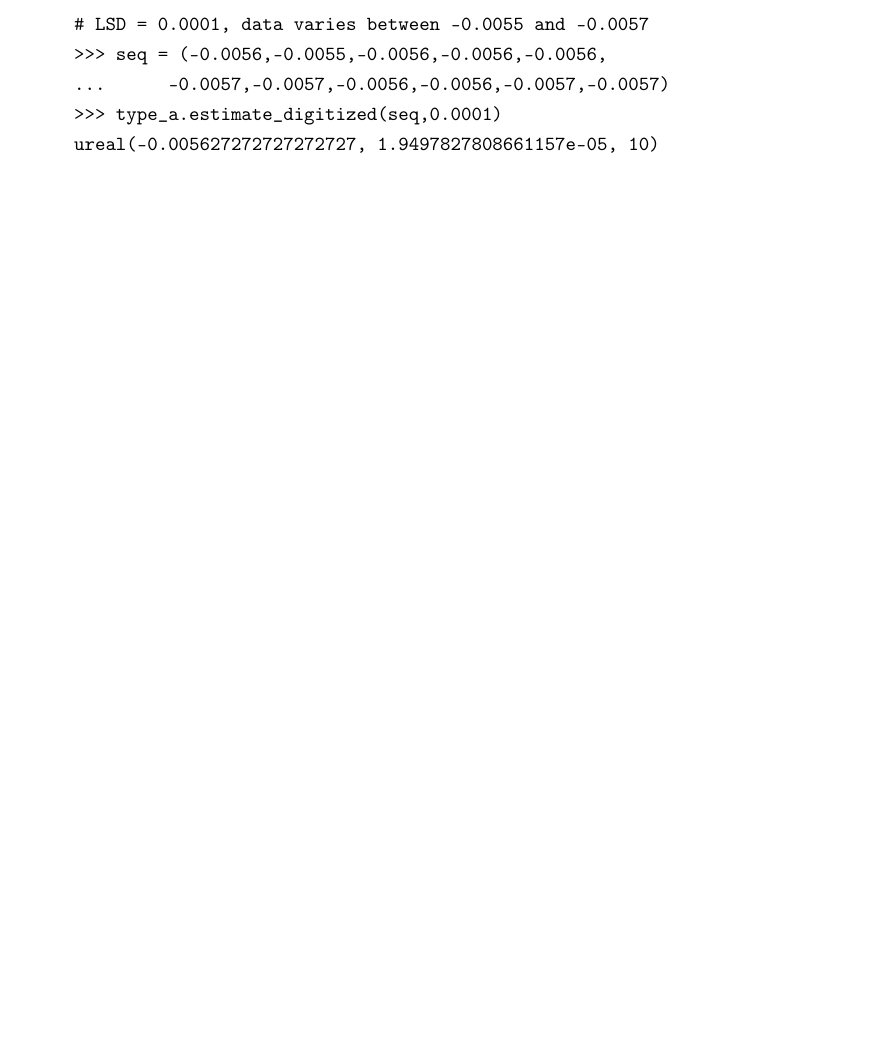
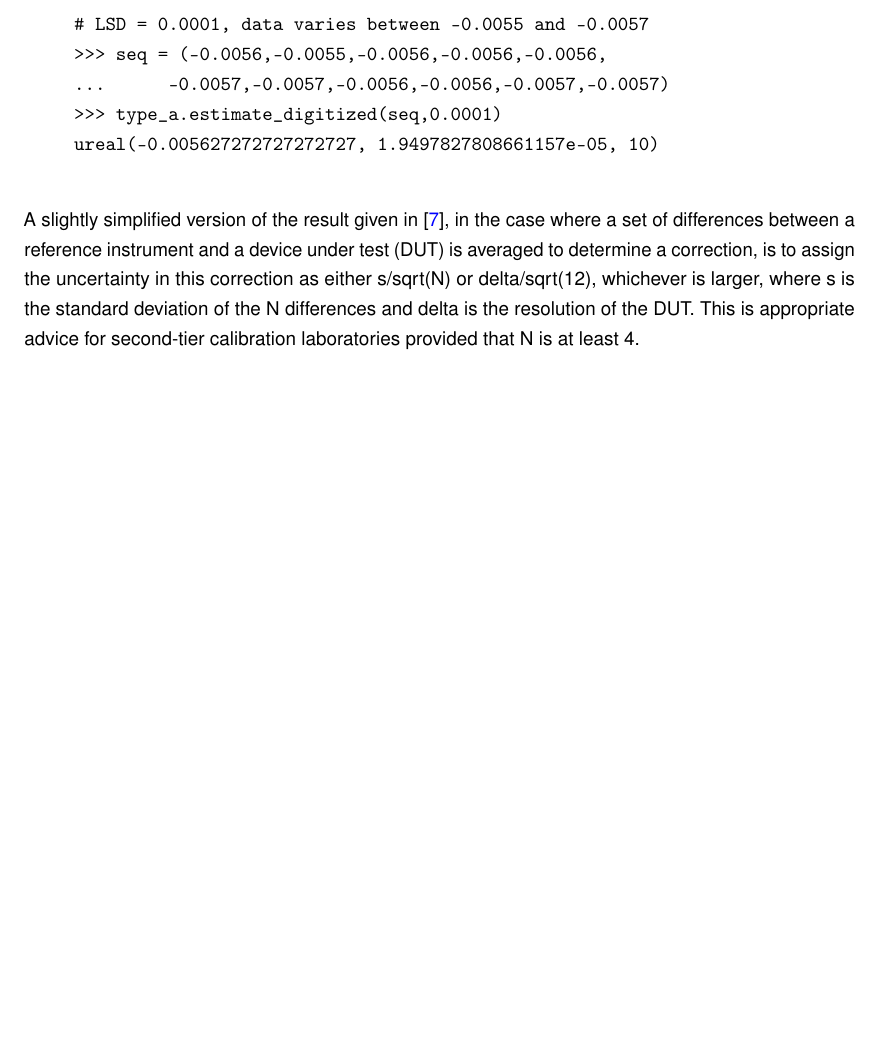
Before and after one commit to MSLNZ/Quality-Manual, a LaTeX document (guidelines_uncertainty/MSL_Guidelines_Measurement_Uncertainty.tex, which reads guidelines_uncertainty/rounding.tex): part of page 8 of 11, cut so that both start at the same text, the shorter picture padded with empty space. Compiled offline with pdfLaTeX.

Commit message:
Updating in response to repeatability and resolution issue.

```diff
--- a/guidelines_uncertainty/rounding.tex
+++ b/guidelines_uncertainty/rounding.tex
@@ -36,3 +36,5 @@ This method is has been independently corroborated as best-practice by NIST.  It
 ureal(-0.005627272727272727, 1.9497827808661157e-05, 10)
 \end{verbatim}
 \end{quote}
+
+A slightly simplified version of the result given in \cite{WILLINK_07}, in the case where a set of differences between a reference instrument and a device under test (DUT) is averaged to determine a correction, is to assign the uncertainty in this correction as either s/sqrt(N) or delta/sqrt(12), whichever is larger, where s is the standard deviation of the N differences and delta is the resolution of the DUT. This is appropriate advice for second-tier calibration laboratories provided that N is at least 4.
```
Also changed, not shown: guidelines_uncertainty/MSL_Guidelines_Measurement_Uncertainty.pdf, 4 other files.
